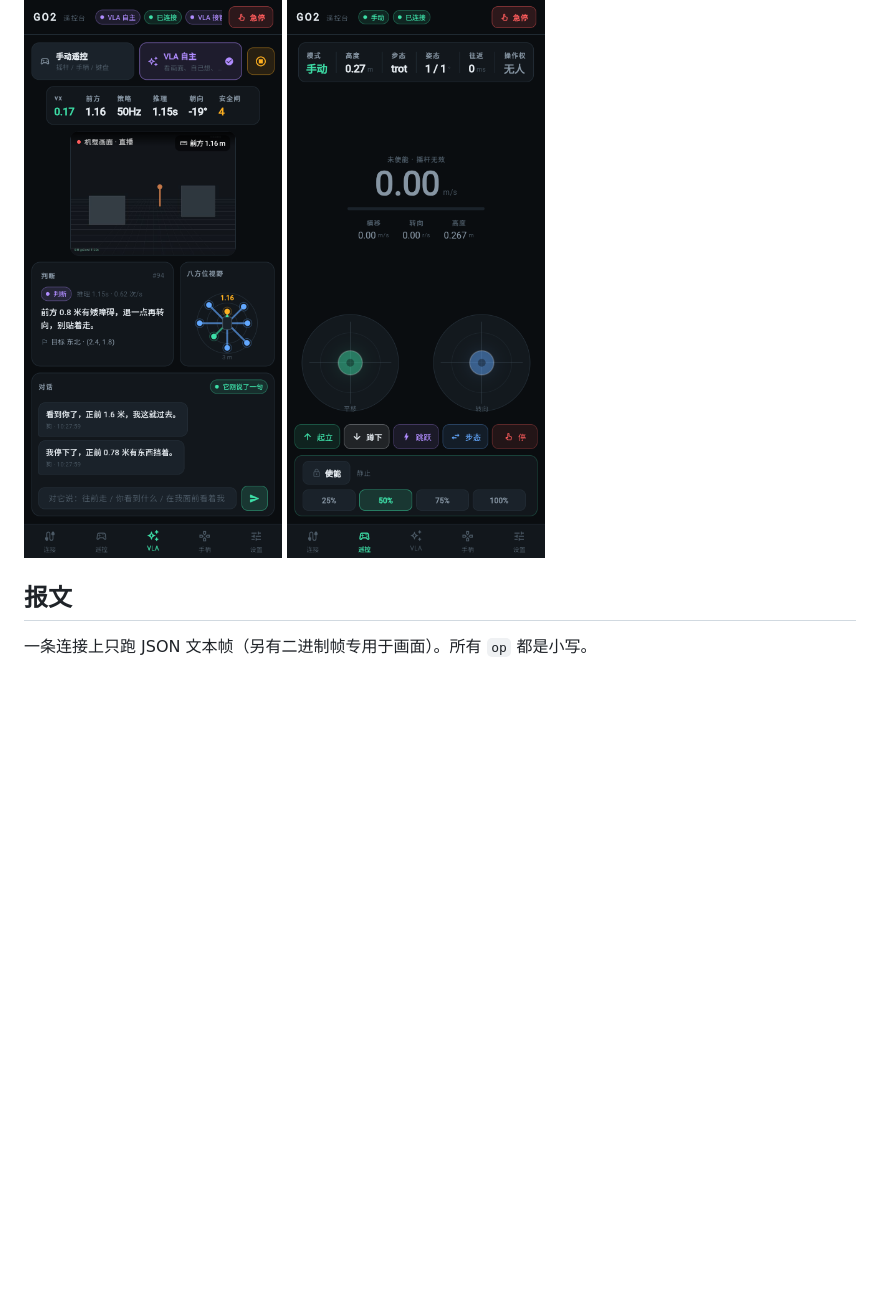
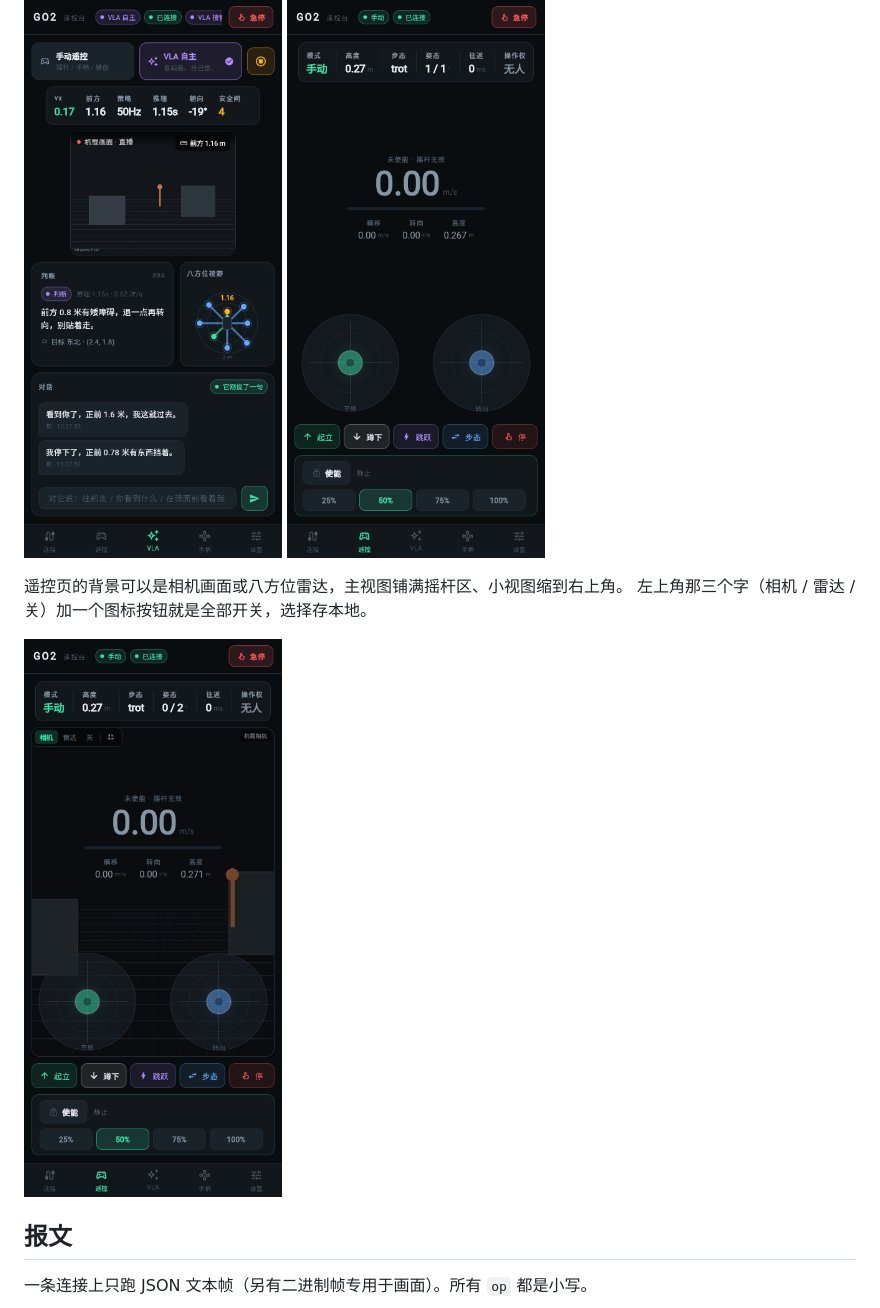
Before and after one commit to cixiy1/go2, a Markdown page: docs/flutter-client.md, the part around the change. Drawn GitHub-style; pictures changed too: docs/img/flutter-drive-bg.png (added); blank space fills up the shorter version.

Commit message:
docs(flutter): 遥控页背景可选相机/雷达，补截图

```diff
--- a/docs/flutter-client.md
+++ b/docs/flutter-client.md
@@ -63,6 +63,11 @@ http://<网关主机>:8099/?host=192.168.123.1&port=8780&t=123456&tab=vla
 
 ![VLA 手机](img/flutter-vla-phone.png)
 ![遥控手机](img/flutter-drive-phone.png)
+
+遥控页的背景可以是相机画面或八方位雷达，主视图铺满摇杆区、小视图缩到右上角。
+左上角那三个字（相机 / 雷达 / 关）加一个图标按钮就是全部开关，选择存本地。
+
+![遥控背景](img/flutter-drive-bg.png)
 
 ## 报文
 
```
